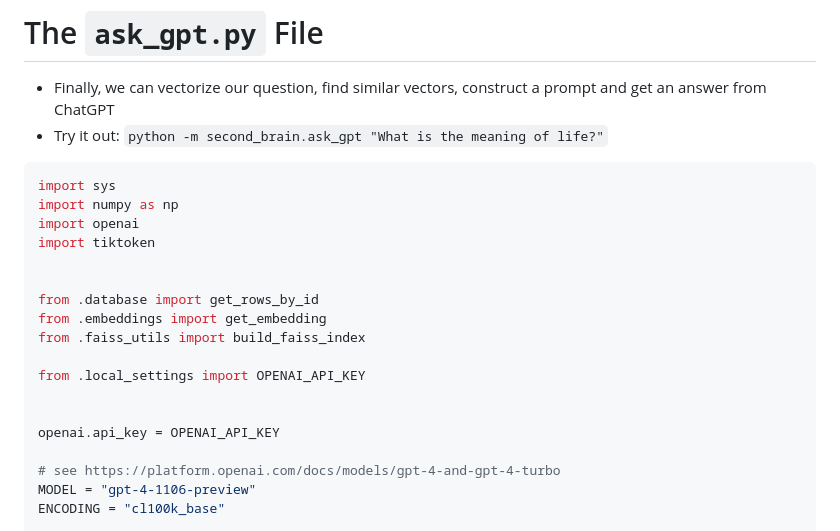
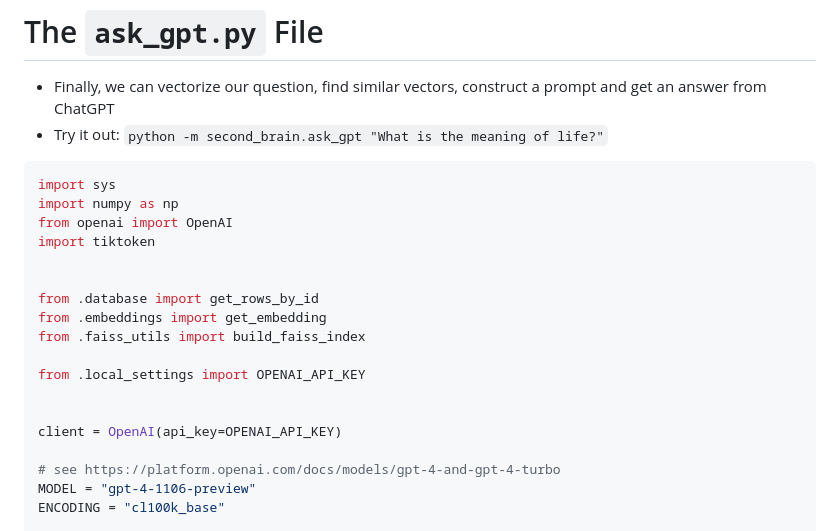
Before and after one commit to mbrochh/logseq-faiss-chatgpt, a Markdown page: slidev/slides.md, the part around the change printed below. GitHub-like rendering.

````diff
--- a/slidev/slides.md
+++ b/slidev/slides.md
@@ -617,7 +611,7 @@ if __name__ == '__main__':
 ```python {1-101}{maxHeight:'340px'}
 import sys
 import numpy as np
-import openai
+from openai import OpenAI
 import tiktoken
 
 
@@ -628,7 +622,7 @@ from .faiss_utils import build_faiss_index
 from .local_settings import OPENAI_API_KEY
 
 
-openai.api_key = OPENAI_API_KEY
+client = OpenAI(api_key=OPENAI_API_KEY)
 
 # see https://platform.openai.com/docs/models/gpt-4-and-gpt-4-turbo
 MODEL = "gpt-4-1106-preview"
````
Also changed, not shown: other parts of slidev/slides.md (+14 -22 lines).
